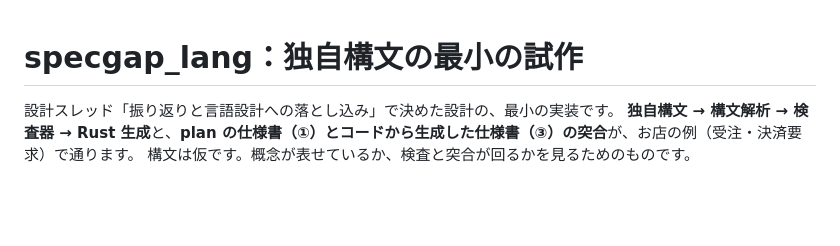
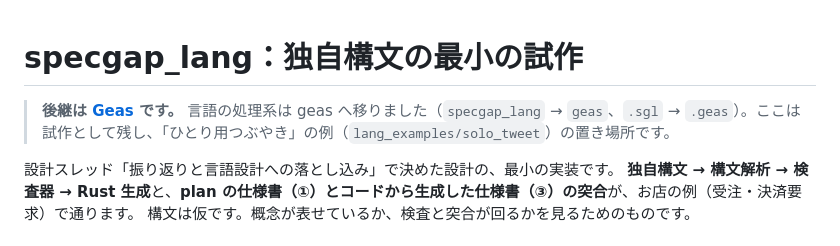
Before and after one commit to tazyamah/specgap, a Markdown page: specgap_lang/README.md, the part around the change. Rendered like a GitHub page; blank space fills up the shorter version.

Commit message:
specgap_lang の後継が geas であることを README に書く
Co-Authored-By: Claude Sonnet 5.5 <noreply@anthropic.com>
Claude-Session: https://claude.ai/code/session_016CM62fEqaGz1sKRFJBTQXT

```diff
--- a/specgap_lang/README.md
+++ b/specgap_lang/README.md
@@ -1,4 +1,6 @@
 # specgap_lang：独自構文の最小の試作
+
+> **後継は [Geas](https://github.com/tazyamah/geas) です。** 言語の処理系は geas へ移りました（`specgap_lang` → `geas`、`.sgl` → `.geas`）。ここは試作として残し、「ひとり用つぶやき」の例（`lang_examples/solo_tweet`）の置き場所です。
 
 設計スレッド「振り返りと言語設計への落とし込み」で決めた設計の、最小の実装です。
 **独自構文 → 構文解析 → 検査器 → Rust 生成**と、**plan の仕様書（①）とコードから生成した仕様書（③）の突合**が、お店の例（受注・決済要求）で通ります。
```
